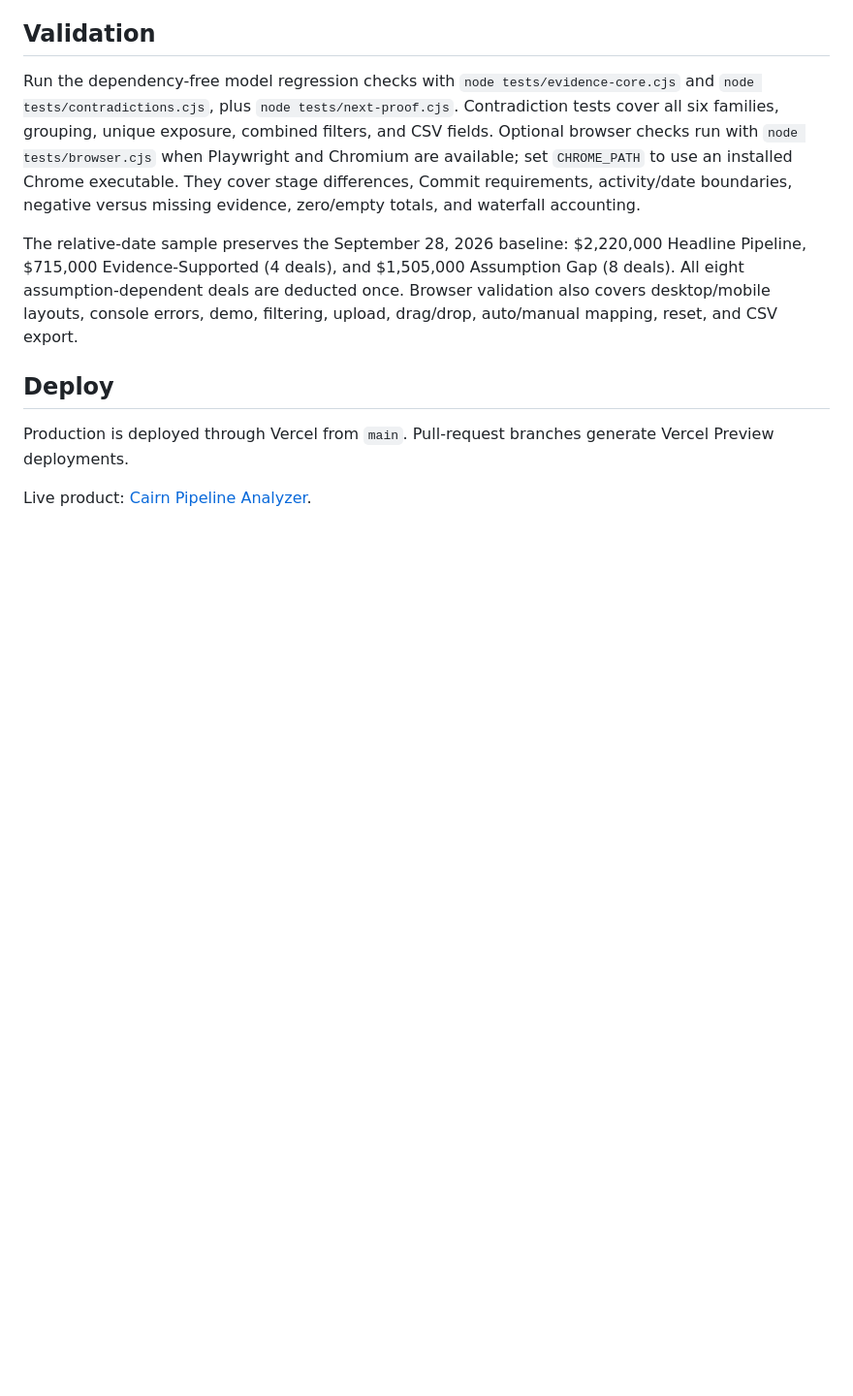
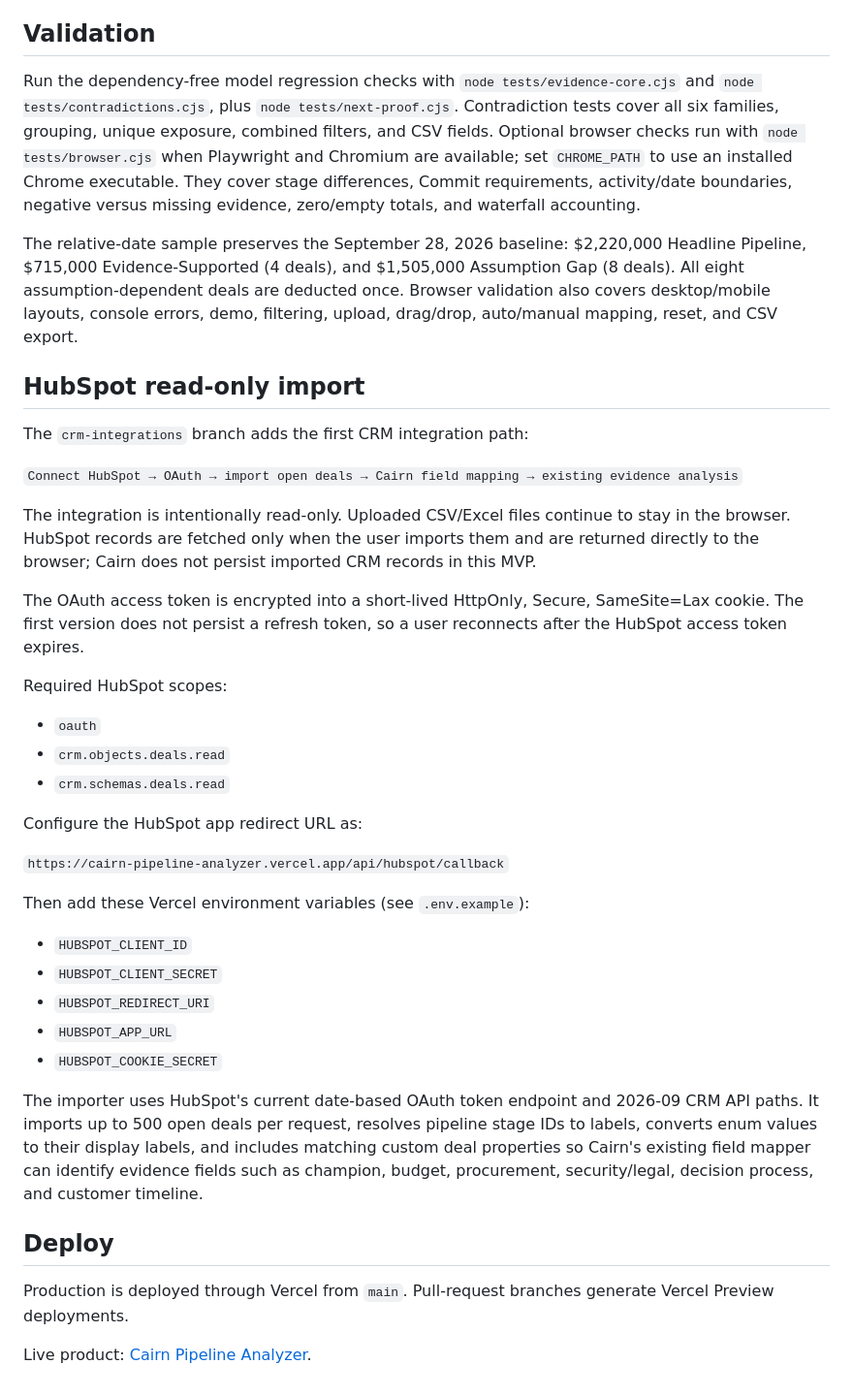
Before and after one commit to patrickarvia/cairn-pipeline-analyzer, a Markdown page: README.md, the part around the change. Shown at 97% size. Rendered like a GitHub page; blank space fills up the shorter version.

Commit message:
Document HubSpot read-only import setup

```diff
--- a/README.md
+++ b/README.md
@@ -59,6 +59,37 @@ Run the dependency-free model regression checks with `node tests/evidence-core.c
 
 The relative-date sample preserves the September 28, 2026 baseline: $2,220,000 Headline Pipeline, $715,000 Evidence-Supported (4 deals), and $1,505,000 Assumption Gap (8 deals). All eight assumption-dependent deals are deducted once. Browser validation also covers desktop/mobile layouts, console errors, demo, filtering, upload, drag/drop, auto/manual mapping, reset, and CSV export.
 
+
+## HubSpot read-only import
+
+The `crm-integrations` branch adds the first CRM integration path:
+
+`Connect HubSpot → OAuth → import open deals → Cairn field mapping → existing evidence analysis`
+
+The integration is intentionally read-only. Uploaded CSV/Excel files continue to stay in the browser. HubSpot records are fetched only when the user imports them and are returned directly to the browser; Cairn does not persist imported CRM records in this MVP.
+
+The OAuth access token is encrypted into a short-lived HttpOnly, Secure, SameSite=Lax cookie. The first version does not persist a refresh token, so a user reconnects after the HubSpot access token expires.
+
+Required HubSpot scopes:
+
+- `oauth`
+- `crm.objects.deals.read`
+- `crm.schemas.deals.read`
+
+Configure the HubSpot app redirect URL as:
+
+`https://cairn-pipeline-analyzer.vercel.app/api/hubspot/callback`
+
+Then add these Vercel environment variables (see `.env.example`):
+
+- `HUBSPOT_CLIENT_ID`
+- `HUBSPOT_CLIENT_SECRET`
+- `HUBSPOT_REDIRECT_URI`
+- `HUBSPOT_APP_URL`
+- `HUBSPOT_COOKIE_SECRET`
+
+The importer uses HubSpot's current date-based OAuth token endpoint and 2026-09 CRM API paths. It imports up to 500 open deals per request, resolves pipeline stage IDs to labels, converts enum values to their display labels, and includes matching custom deal properties so Cairn's existing field mapper can identify evidence fields such as champion, budget, procurement, security/legal, decision process, and customer timeline.
+
 ## Deploy
 
 Production is deployed through Vercel from `main`. Pull-request branches generate Vercel Preview deployments.
```
